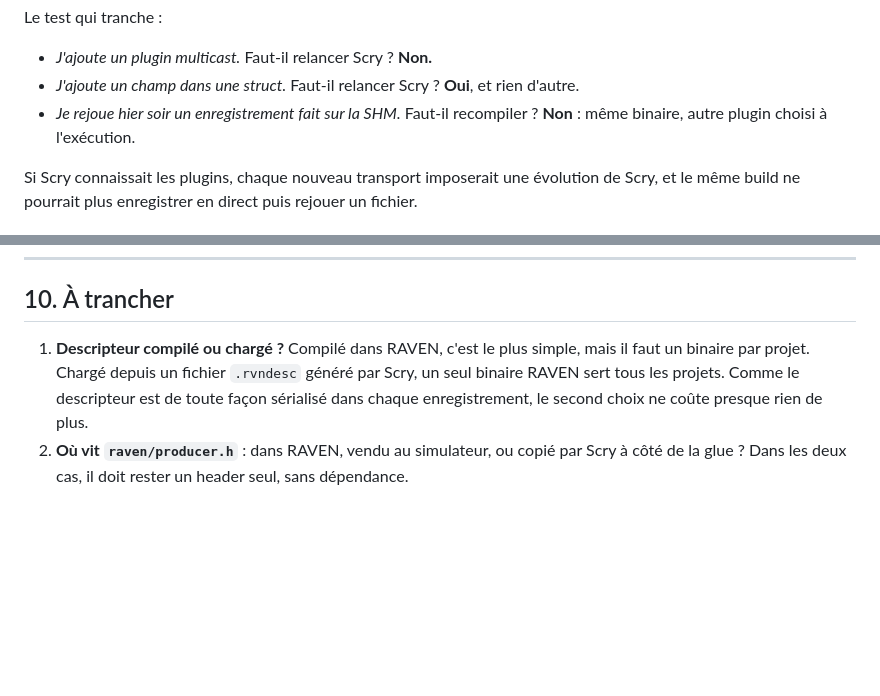
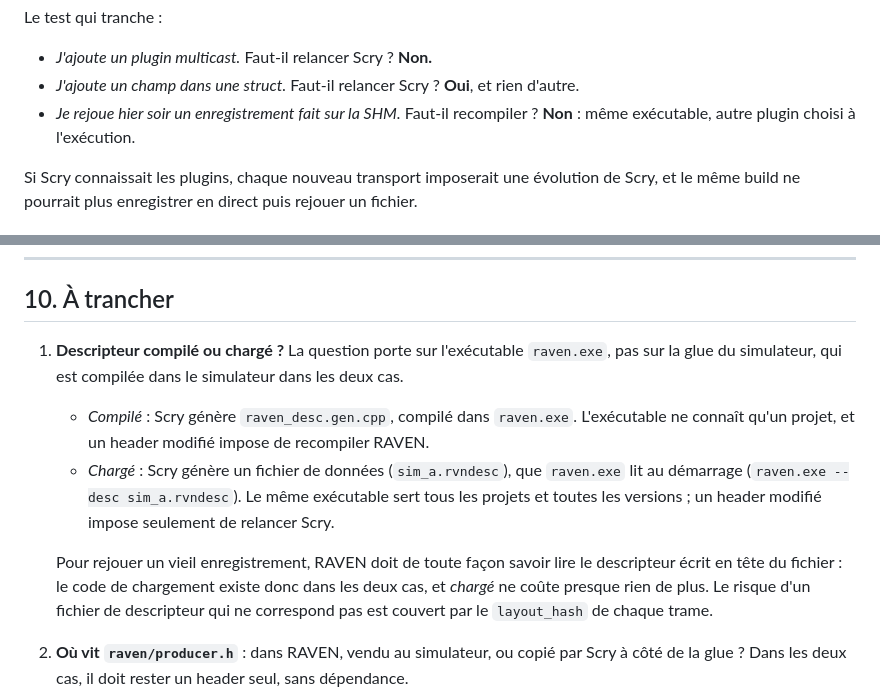
Before and after one commit to benhizia/scry, a Markdown page: docs/RAVEN_GLUE.md, 2 parts joined by grey strips. Rendered like a GitHub page; blank space fills up the shorter version.

Commit message:
docs: RAVEN_GLUE, préciser le choix descripteur compilé ou chargé
Co-Authored-By: Claude Opus 5.5 <noreply@anthropic.com>
Claude-Session: https://claude.ai/code/session_014VESREkf9uTnw6VSKJo7DR

```diff
--- a/docs/RAVEN_GLUE.md
+++ b/docs/RAVEN_GLUE.md
@@ -43,7 +43,7 @@ Le test qui tranche :
 - *J'ajoute un champ dans une struct.* Faut-il relancer Scry ? **Oui**, et
   rien d'autre.
 - *Je rejoue hier soir un enregistrement fait sur la SHM.* Faut-il
-  recompiler ? **Non** : même binaire, autre plugin choisi à l'exécution.
+  recompiler ? **Non** : même exécutable, autre plugin choisi à l'exécution.
 
 Si Scry connaissait les plugins, chaque nouveau transport imposerait une
 évolution de Scry, et le même build ne pourrait plus enregistrer en direct
@@ -533,11 +533,22 @@ C'est la piste D5 de [AMELIORATIONS.md](AMELIORATIONS.md), précisée.
 
 ## 10. À trancher
 
-1. **Descripteur compilé ou chargé ?** Compilé dans RAVEN, c'est le plus
-   simple, mais il faut un binaire par projet. Chargé depuis un fichier
-   `.rvndesc` généré par Scry, un seul binaire RAVEN sert tous les projets.
-   Comme le descripteur est de toute façon sérialisé dans chaque
-   enregistrement, le second choix ne coûte presque rien de plus.
+1. **Descripteur compilé ou chargé ?** La question porte sur l'exécutable
+   `raven.exe`, pas sur la glue du simulateur, qui est compilée dans le
+   simulateur dans les deux cas.
+   - *Compilé* : Scry génère `raven_desc.gen.cpp`, compilé dans `raven.exe`.
+     L'exécutable ne connaît qu'un projet, et un header modifié impose de
+     recompiler RAVEN.
+   - *Chargé* : Scry génère un fichier de données (`sim_a.rvndesc`), que
+     `raven.exe` lit au démarrage (`raven.exe --desc sim_a.rvndesc`). Le même
+     exécutable sert tous les projets et toutes les versions ; un header
+     modifié impose seulement de relancer Scry.
+
+   Pour rejouer un vieil enregistrement, RAVEN doit de toute façon savoir lire
+   le descripteur écrit en tête du fichier : le code de chargement existe
+   donc dans les deux cas, et *chargé* ne coûte presque rien de plus. Le
+   risque d'un fichier de descripteur qui ne correspond pas est couvert par
+   le `layout_hash` de chaque trame.
 2. **Où vit `raven/producer.h`** : dans RAVEN, vendu au simulateur, ou copié
    par Scry à côté de la glue ? Dans les deux cas, il doit rester un header
    seul, sans dépendance.
```
